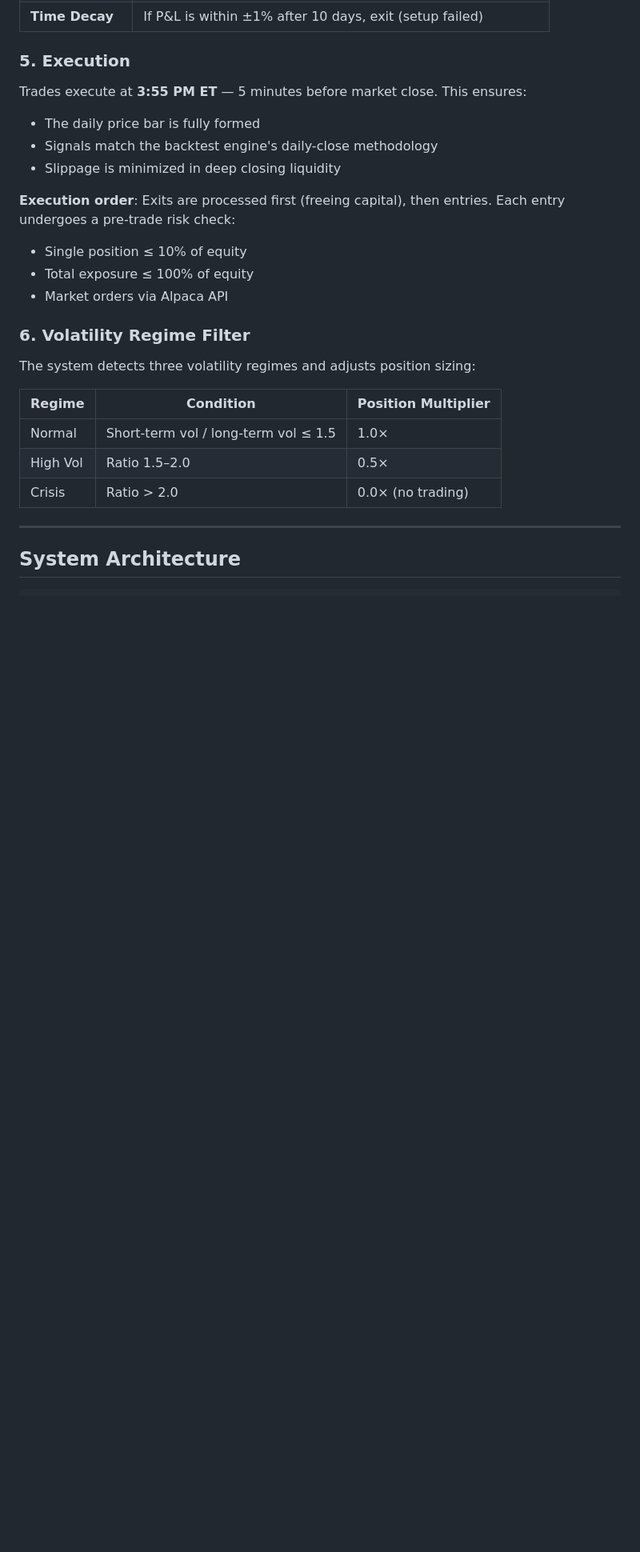
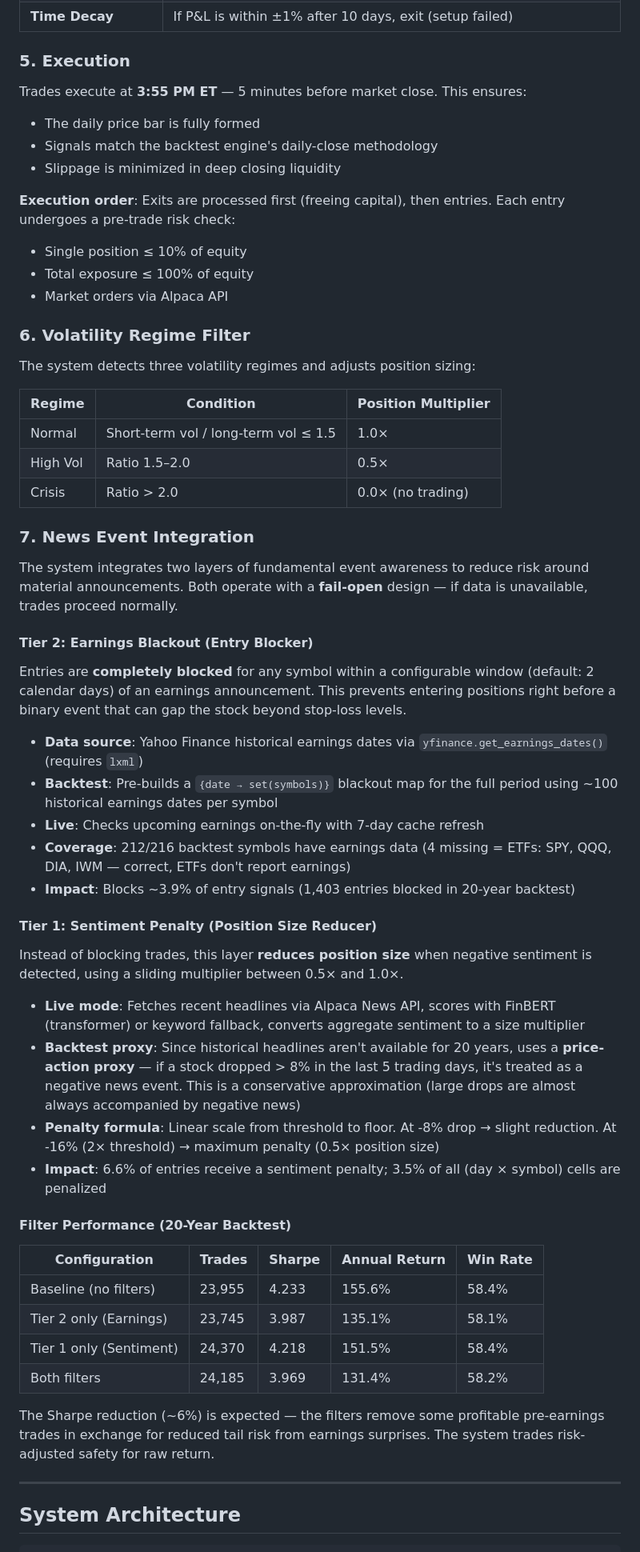
Before and after one commit to Shimmy-Shams/Quant, a Markdown page: README.md, the part around one of its changes. Shown at 80% size. Rendered like a GitHub page; blank space fills up the shorter version.

```diff
--- a/README.md
+++ b/README.md
@@ -131,6 +131,40 @@ The system detects three volatility regimes and adjusts position sizing:
 | High Vol | Ratio 1.5–2.0 | 0.5× |
 | Crisis | Ratio > 2.0 | 0.0× (no trading) |
 
+### 7. News Event Integration
+
+The system integrates two layers of fundamental event awareness to reduce risk around material announcements. Both operate with a **fail-open** design — if data is unavailable, trades proceed normally.
+
+#### Tier 2: Earnings Blackout (Entry Blocker)
+
+Entries are **completely blocked** for any symbol within a configurable window (default: 2 calendar days) of an earnings announcement. This prevents entering positions right before a binary event that can gap the stock beyond stop-loss levels.
+
+- **Data source**: Yahoo Finance historical earnings dates via `yfinance.get_earnings_dates()` (requires `lxml`)
+- **Backtest**: Pre-builds a `{date → set(symbols)}` blackout map for the full period using ~100 historical earnings dates per symbol
+- **Live**: Checks upcoming earnings on-the-fly with 7-day cache refresh
+- **Coverage**: 212/216 backtest symbols have earnings data (4 missing = ETFs: SPY, QQQ, DIA, IWM — correct, ETFs don't report earnings)
+- **Impact**: Blocks ~3.9% of entry signals (1,403 entries blocked in 20-year backtest)
+
+#### Tier 1: Sentiment Penalty (Position Size Reducer)
+
+Instead of blocking trades, this layer **reduces position size** when negative sentiment is detected, using a sliding multiplier between 0.5× and 1.0×.
+
+- **Live mode**: Fetches recent headlines via Alpaca News API, scores with FinBERT (transformer) or keyword fallback, converts aggregate sentiment to a size multiplier
+- **Backtest proxy**: Since historical headlines aren't available for 20 years, uses a **price-action proxy** — if a stock dropped > 8% in the last 5 trading days, it's treated as a negative news event. This is a conservative approximation (large drops are almost always accompanied by negative news)
+- **Penalty formula**: Linear scale from threshold to floor. At -8% drop → slight reduction. At -16% (2× threshold) → maximum penalty (0.5× position size)
+- **Impact**: 6.6% of entries receive a sentiment penalty; 3.5% of all (day × symbol) cells are penalized
+
+#### Filter Performance (20-Year Backtest)
+
+| Configuration | Trades | Sharpe | Annual Return | Win Rate |
+|---|---|---|---|---|
+| Baseline (no filters) | 23,955 | 4.233 | 155.6% | 58.4% |
+| Tier 2 only (Earnings) | 23,745 | 3.987 | 135.1% | 58.1% |
+| Tier 1 only (Sentiment) | 24,370 | 4.218 | 151.5% | 58.4% |
+| Both filters | 24,185 | 3.969 | 131.4% | 58.2% |
+
+The Sharpe reduction (~6%) is expected — the filters remove some profitable pre-earnings trades in exchange for reduced tail risk from earnings surprises. The system trades risk-adjusted safety for raw return.
+
 ---
 
 ## System Architecture
```
Also changed, not shown: other parts of README.md (+41 -29 lines).
